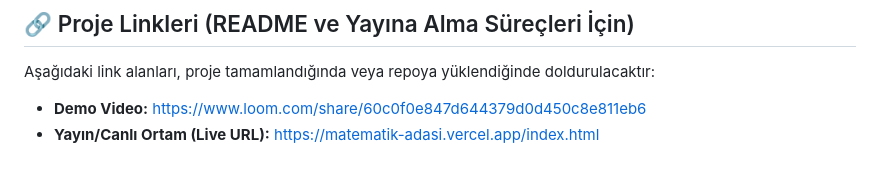
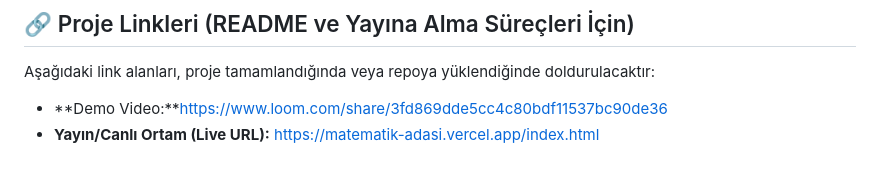
Before and after one commit to dilekoncu-221/Matematik-Adasi, a Markdown page: idea.md, the part around the change. GitHub-like rendering.

```diff
--- a/idea.md
+++ b/idea.md
@@ -33,5 +33,5 @@ Matematik Adası sınav yarışına ve zaman stresine (süreölçer, liderlik ta
 ## 🔗 Proje Linkleri (README ve Yayına Alma Süreçleri İçin)
 Aşağıdaki link alanları, proje tamamlandığında veya repoya yüklendiğinde doldurulacaktır:
 
-- **Demo Video:** https://www.loom.com/share/60c0f0e847d644379d0d450c8e811eb6
+- **Demo Video:**https://www.loom.com/share/3fd869dde5cc4c80bdf11537bc90de36
 - **Yayın/Canlı Ortam (Live URL):** https://matematik-adasi.vercel.app/index.html
```
